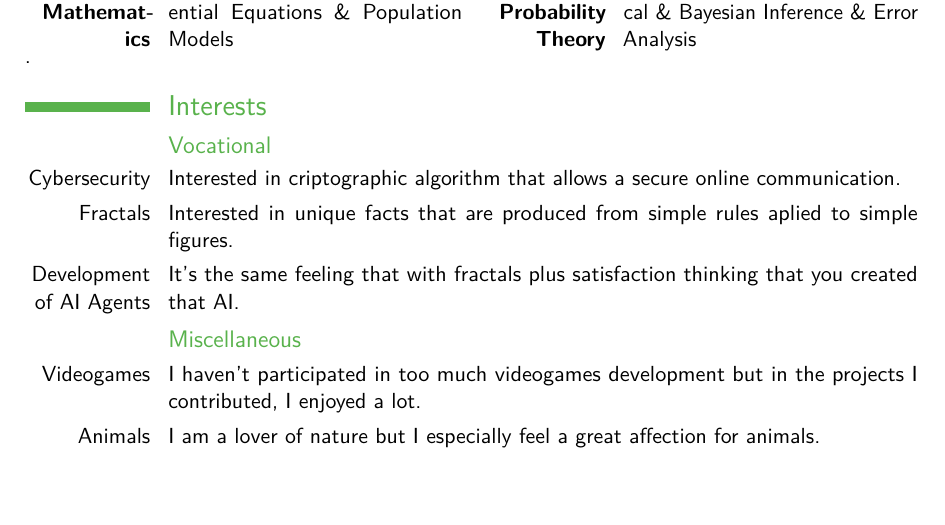
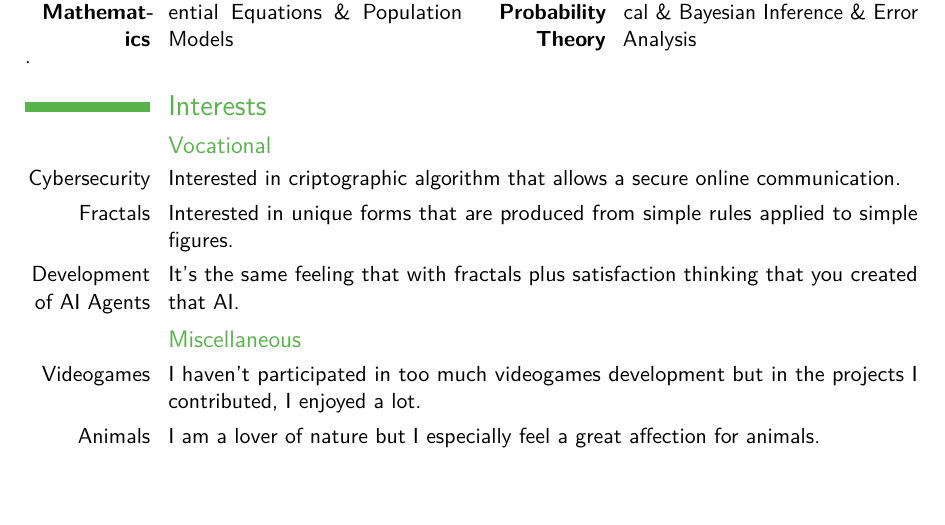
Before and after one commit to oxcar103/CV, a LaTeX CV (CV.tex): part of page 2 of 2, cut so that both start at the same text. Compiled offline with pdfLaTeX.

Commit message:
Fixing misprint

```diff
--- a/CV.tex
+++ b/CV.tex
@@ -83,7 +83,7 @@
 \section{Interests}
 \subsection{Vocational}
 \cvitem{Cybersecurity}{Interested in criptographic algorithm that allows a secure online communication.}
-\cvitem{Fractals}{Interested in unique facts that are produced from simple rules aplied to simple figures.}
+\cvitem{Fractals}{Interested in unique forms that are produced from simple rules applied to simple figures.}
 \cvitem{Development of AI Agents}{It's the same feeling that with fractals plus satisfaction thinking that you created that AI.}
 \subsection{Miscellaneous}
 \cvitem{Videogames}{I haven't participated in too much videogames development but in the projects I contributed, I enjoyed a lot.}
```
